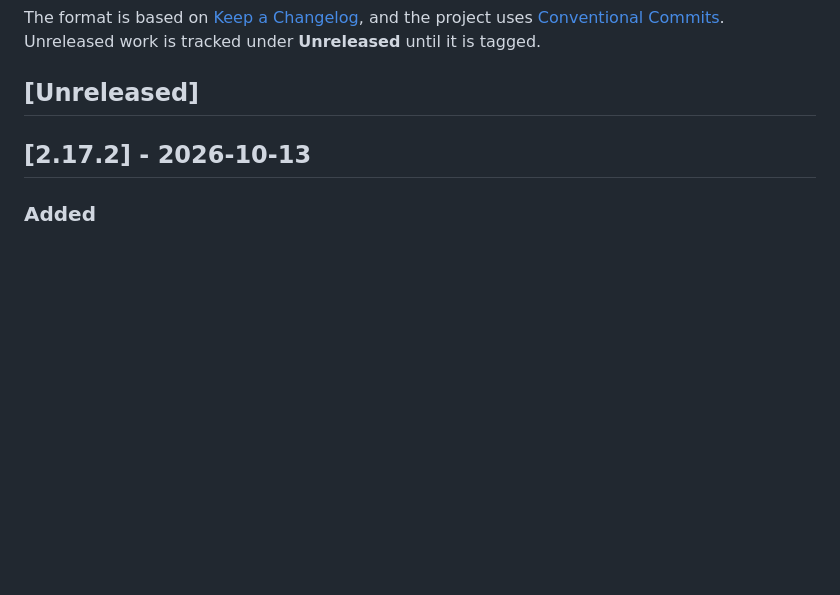
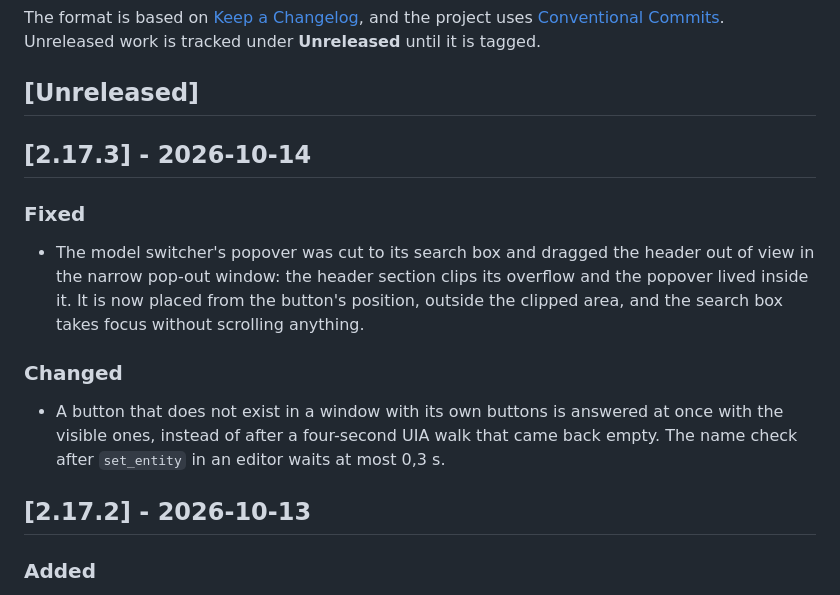
Before and after one commit to BolaLabs/AITOOL, a Markdown page: CHANGELOG.md, the part around the change. GitHub-like rendering; blank space fills up the shorter version.

Commit message:
docs: 2.17.3

```diff
--- a/CHANGELOG.md
+++ b/CHANGELOG.md
@@ -7,6 +7,21 @@ and the project uses [Conventional Commits](https://www.conventionalcommits.org/
 Unreleased work is tracked under **Unreleased** until it is tagged.
 
 ## [Unreleased]
+
+## [2.17.3] - 2026-10-14
+
+### Fixed
+
+- The model switcher's popover was cut to its search box and dragged the header out of view
+  in the narrow pop-out window: the header section clips its overflow and the popover lived
+  inside it. It is now placed from the button's position, outside the clipped area, and the
+  search box takes focus without scrolling anything.
+
+### Changed
+
+- A button that does not exist in a window with its own buttons is answered at once with
+  the visible ones, instead of after a four-second UIA walk that came back empty. The name
+  check after `set_entity` in an editor waits at most 0,3 s.
 
 ## [2.17.2] - 2026-10-13
 
```
